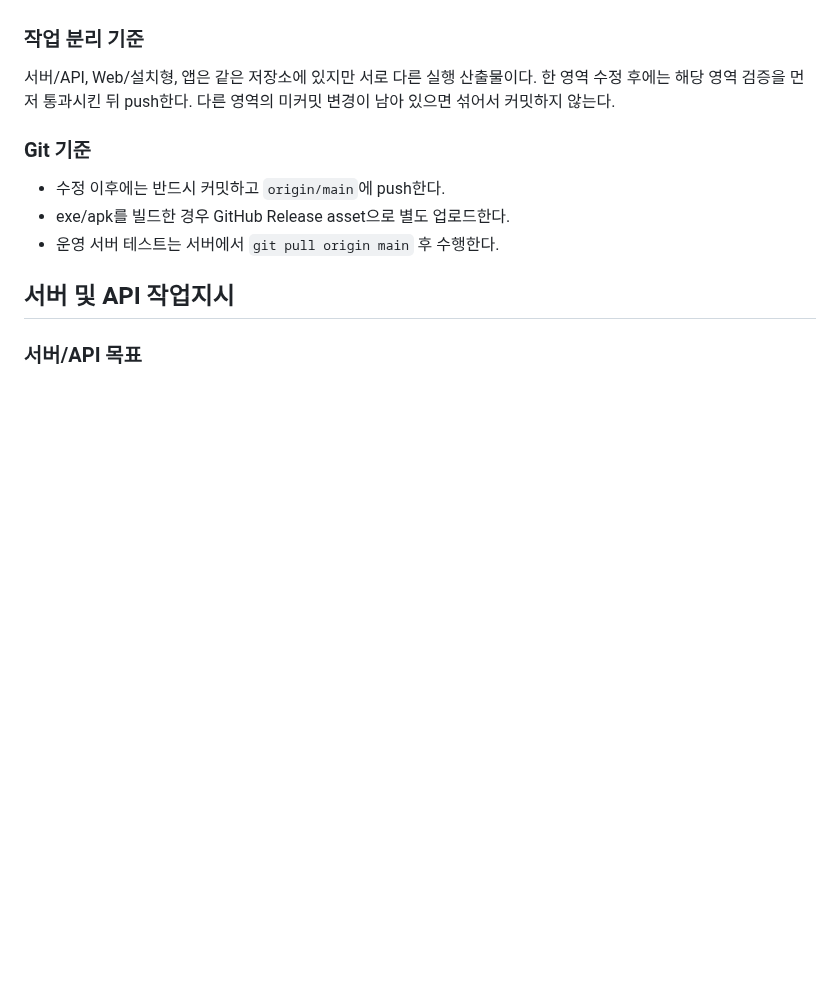
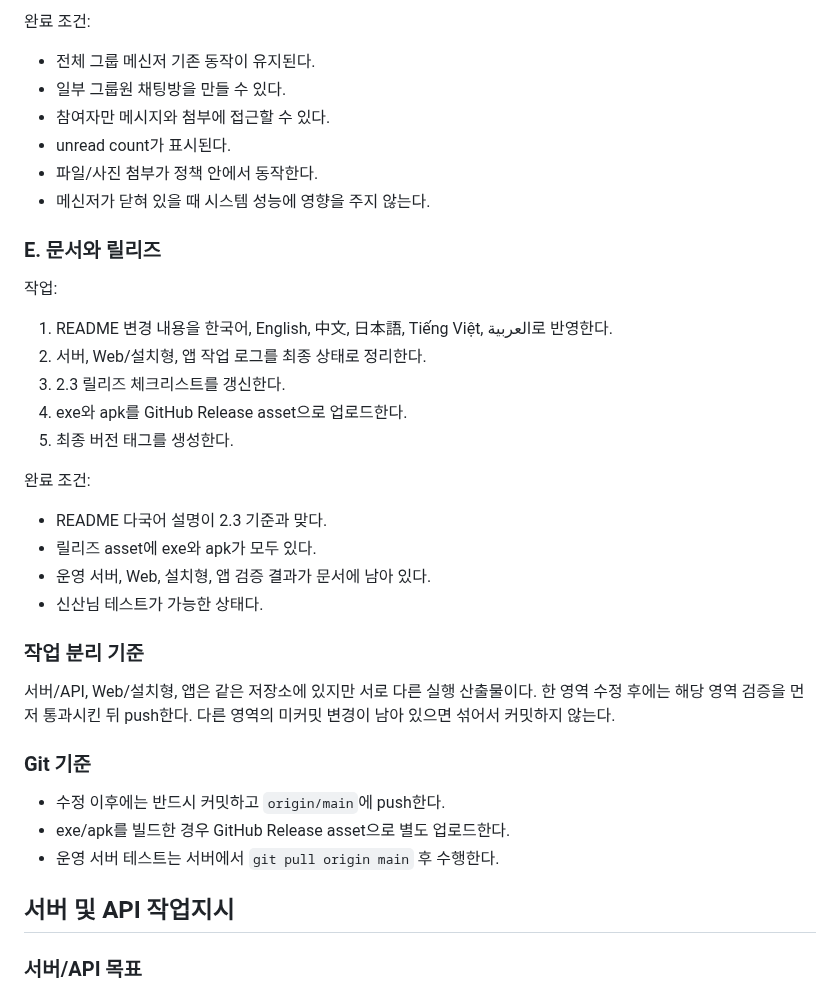
Before and after one commit to cyhuh428-sinsan/Now, a Markdown page: docs/NOW_2_3_INTEGRATED_WORK_ORDER.md, the part around one of its changes. GitHub-like rendering; blank space fills up the shorter version.

```diff
--- a/docs/NOW_2_3_INTEGRATED_WORK_ORDER.md
+++ b/docs/NOW_2_3_INTEGRATED_WORK_ORDER.md
@@ -40,3 +152,28 @@
+완료 조건:
+
+- 전체 그룹 메신저 기존 동작이 유지된다.
+- 일부 그룹원 채팅방을 만들 수 있다.
+- 참여자만 메시지와 첨부에 접근할 수 있다.
+- unread count가 표시된다.
+- 파일/사진 첨부가 정책 안에서 동작한다.
+- 메신저가 닫혀 있을 때 시스템 성능에 영향을 주지 않는다.
+
+### E. 문서와 릴리즈
+
+작업:
+
+1. README 변경 내용을 한국어, English, 中文, 日本語, Tiếng Việt, العربية로 반영한다.
+2. 서버, Web/설치형, 앱 작업 로그를 최종 상태로 정리한다.
+3. 2.3 릴리즈 체크리스트를 갱신한다.
+4. exe와 apk를 GitHub Release asset으로 업로드한다.
+5. 최종 버전 태그를 생성한다.
+
+완료 조건:
+
+- README 다국어 설명이 2.3 기준과 맞다.
+- 릴리즈 asset에 exe와 apk가 모두 있다.
+- 운영 서버, Web, 설치형, 앱 검증 결과가 문서에 남아 있다.
+- 신산님 테스트가 가능한 상태다.
 
 ### 작업 분리 기준
 
```
Also changed, not shown: other parts of docs/NOW_2_3_INTEGRATED_WORK_ORDER.md (+126 -14 lines).
